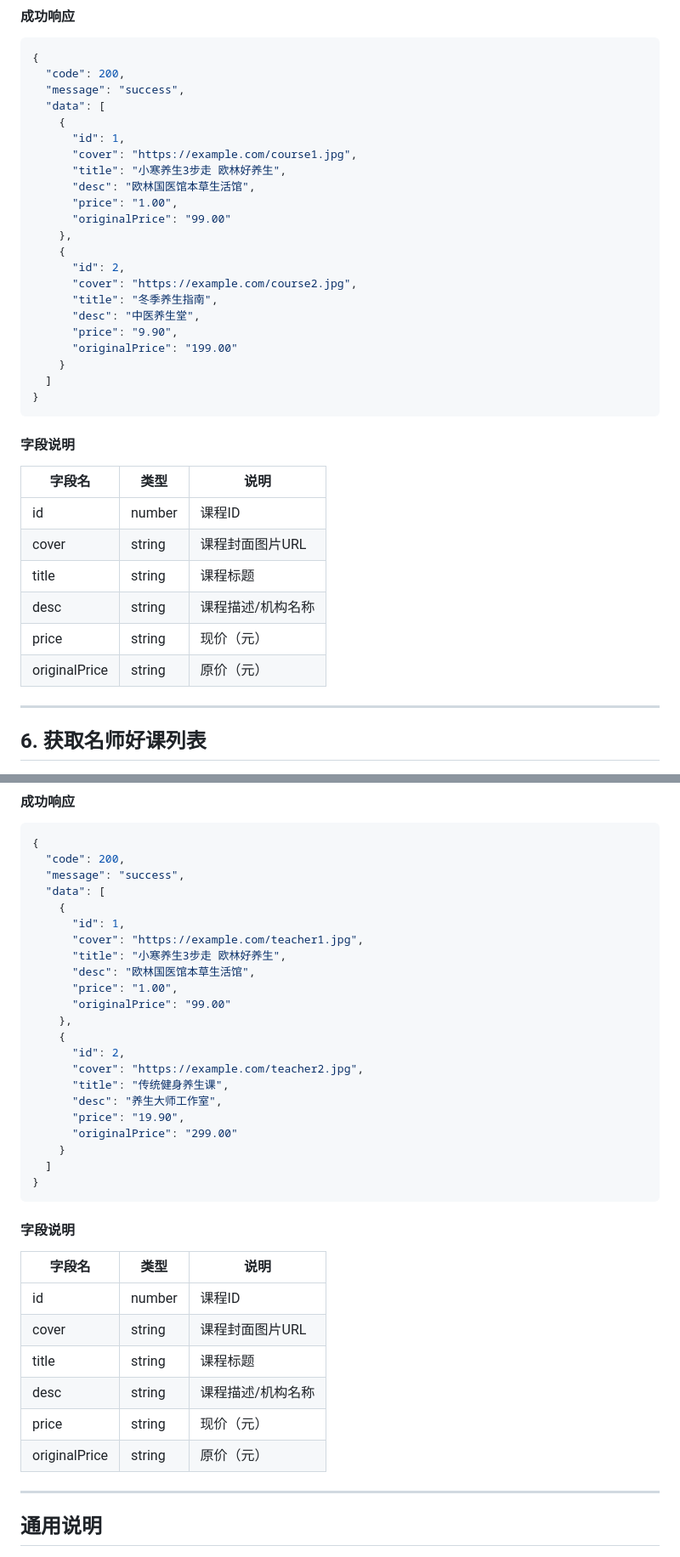
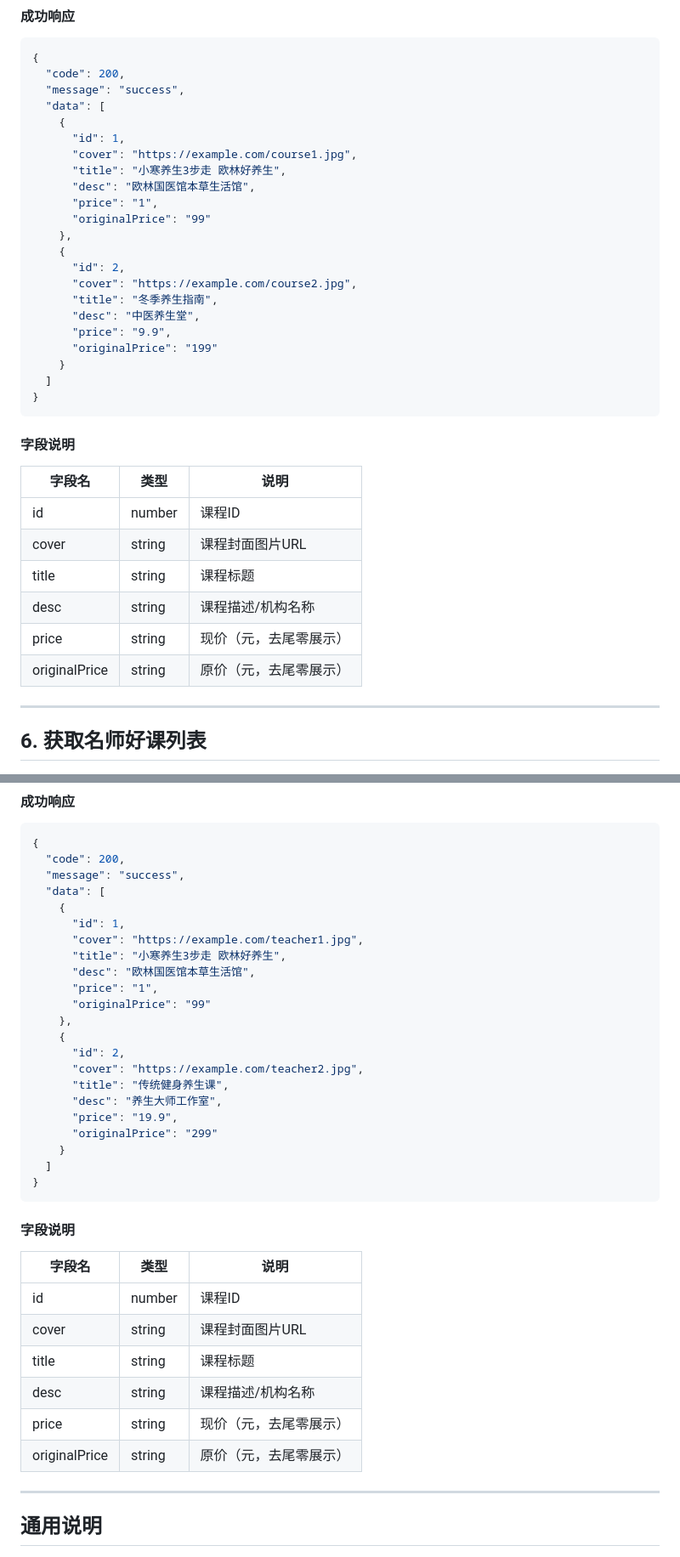
Before and after one commit to yinshiyionly/social-community-api, a Markdown page: 选课中心.md, 2 parts joined by grey strips. Shown at 85% size. GitHub-like rendering.

```diff
--- a/选课中心.md
+++ b/选课中心.md
@@ -231,16 +231,16 @@
       "cover": "https://example.com/course1.jpg",
       "title": "小寒养生3步走 欧林好养生",
       "desc": "欧林国医馆本草生活馆",
-      "price": "1.00",
-      "originalPrice": "99.00"
+      "price": "1",
+      "originalPrice": "99"
     },
     {
       "id": 2,
       "cover": "https://example.com/course2.jpg",
       "title": "冬季养生指南",
       "desc": "中医养生堂",
-      "price": "9.90",
-      "originalPrice": "199.00"
+      "price": "9.9",
+      "originalPrice": "199"
     }
   ]
 }
@@ -253,8 +253,8 @@
 | cover | string | 课程封面图片URL |
 | title | string | 课程标题 |
 | desc | string | 课程描述/机构名称 |
-| price | string | 现价（元） |
-| originalPrice | string | 原价（元） |
+| price | string | 现价（元，去尾零展示） |
+| originalPrice | string | 原价（元，去尾零展示） |
 
 ---
 
@@ -278,16 +278,16 @@
       "cover": "https://example.com/teacher1.jpg",
       "title": "小寒养生3步走 欧林好养生",
       "desc": "欧林国医馆本草生活馆",
-      "price": "1.00",
-      "originalPrice": "99.00"
+      "price": "1",
+      "originalPrice": "99"
     },
     {
       "id": 2,
       "cover": "https://example.com/teacher2.jpg",
       "title": "传统健身养生课",
       "desc": "养生大师工作室",
-      "price": "19.90",
-      "originalPrice": "299.00"
+      "price": "19.9",
+      "originalPrice": "299"
     }
   ]
 }
@@ -300,8 +300,8 @@
 | cover | string | 课程封面图片URL |
 | title | string | 课程标题 |
 | desc | string | 课程描述/机构名称 |
-| price | string | 现价（元） |
-| originalPrice | string | 原价（元） |
+| price | string | 现价（元，去尾零展示） |
+| originalPrice | string | 原价（元，去尾零展示） |
 
 ---
 
```
Also changed, not shown: other parts of 选课中心.md (+7 -7 lines), course-api.md (+13 -13 lines), search-api.md (+5 -4 lines).
